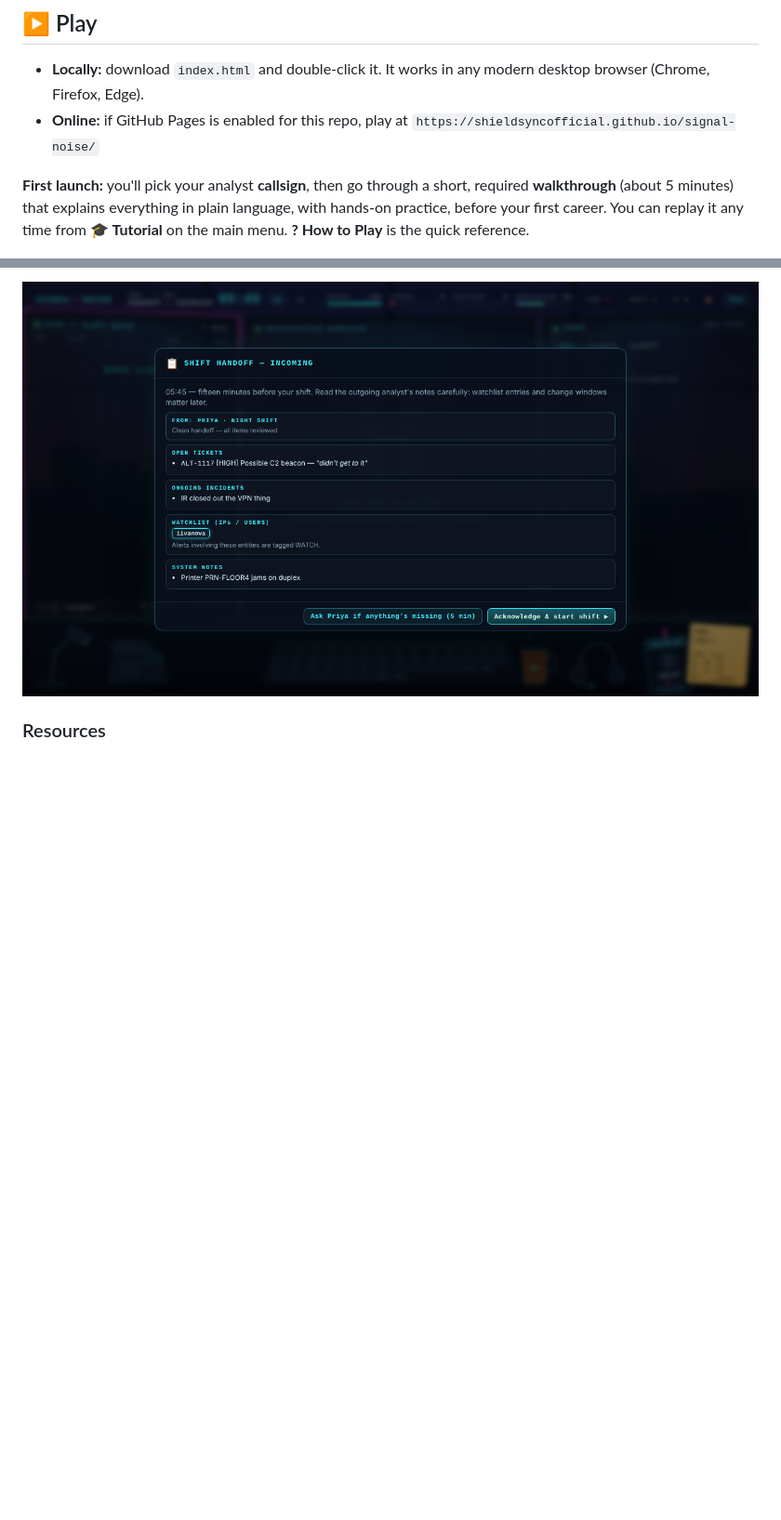
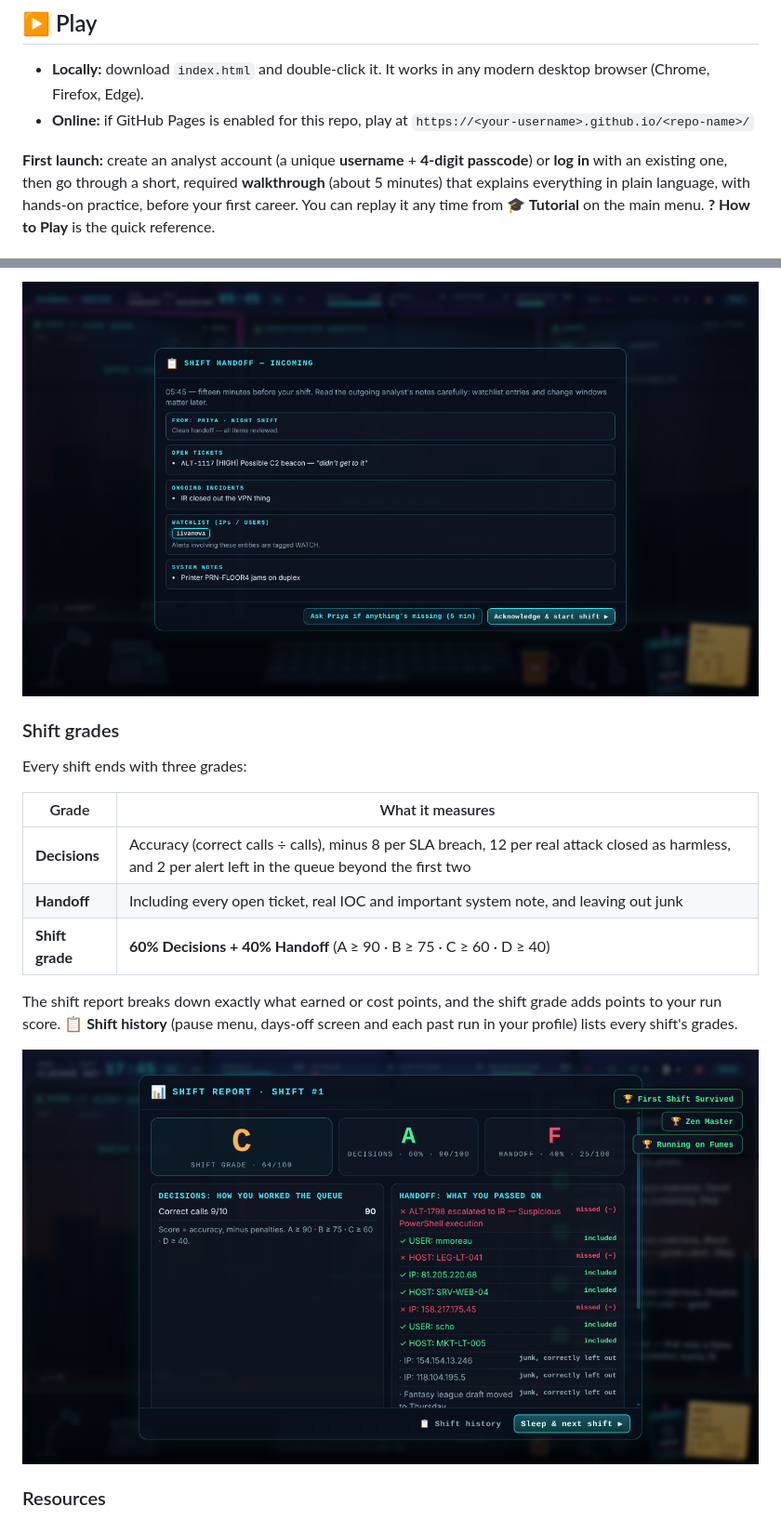
Before and after one commit to ShieldSyncOfficial/signal-noise, a Markdown page: README.md, 2 parts joined by grey strips. Shown at 93% size. GitHub-like rendering; pictures changed too: screenshots/shift-report.png (added); blank space fills up the shorter version.

```diff
--- a/README.md
+++ b/README.md
@@ -14,9 +14,9 @@ The whole game is **one self-contained HTML file**: no libraries and no build st
 
 - **Locally:** download `index.html` and double-click it. It works in any modern desktop browser (Chrome, Firefox, Edge).
 - **Online:** if GitHub Pages is enabled for this repo, play at
-  `https://shieldsyncofficial.github.io/signal-noise/`
+  `https://<your-username>.github.io/<repo-name>/`
 
-**First launch:** you'll pick your analyst **callsign**, then go through a short, required **walkthrough** (about 5 minutes) that explains everything in plain language, with hands-on practice, before your first career. You can replay it any time from **🎓 Tutorial** on the main menu. **? How to Play** is the quick reference.
+**First launch:** create an analyst account (a unique **username** + **4-digit passcode**) or **log in** with an existing one, then go through a short, required **walkthrough** (about 5 minutes) that explains everything in plain language, with hands-on practice, before your first career. You can replay it any time from **🎓 Tutorial** on the main menu. **? How to Play** is the quick reference.
 
 ![Walkthrough practice page](screenshots/walkthrough.png)
 
@@ -59,6 +59,19 @@ Behind the monitors, a city window tracks the shift clock, from sunrise through
 - **Outgoing handoff:** choose which open tickets, IOCs and warnings to pass on. You get a grade from A to F, and omissions come back as *"you didn't tell us about this."*
 
 ![Incoming shift handoff](screenshots/handoff.png)
+
+### Shift grades
+Every shift ends with three grades:
+
+| Grade | What it measures |
+|---|---|
+| **Decisions** | Accuracy (correct calls ÷ calls), minus 8 per SLA breach, 12 per real attack closed as harmless, and 2 per alert left in the queue beyond the first two |
+| **Handoff** | Including every open ticket, real IOC and important system note, and leaving out junk |
+| **Shift grade** | **60% Decisions + 40% Handoff** (A ≥ 90 · B ≥ 75 · C ≥ 60 · D ≥ 40) |
+
+The shift report breaks down exactly what earned or cost points, and the shift grade adds points to your run score. **📋 Shift history** (pause menu, days-off screen and each past run in your profile) lists every shift's grades.
+
+![Shift report](screenshots/shift-report.png)
 
 ### Resources
 - **Energy** drains over the shift. Coffee and breaks restore it.
```
Also changed, not shown: other parts of README.md (+23 -21 lines), MAINTAINER.md (+86 -62 lines), screenshots/leaderboard.png, 2 other files.
